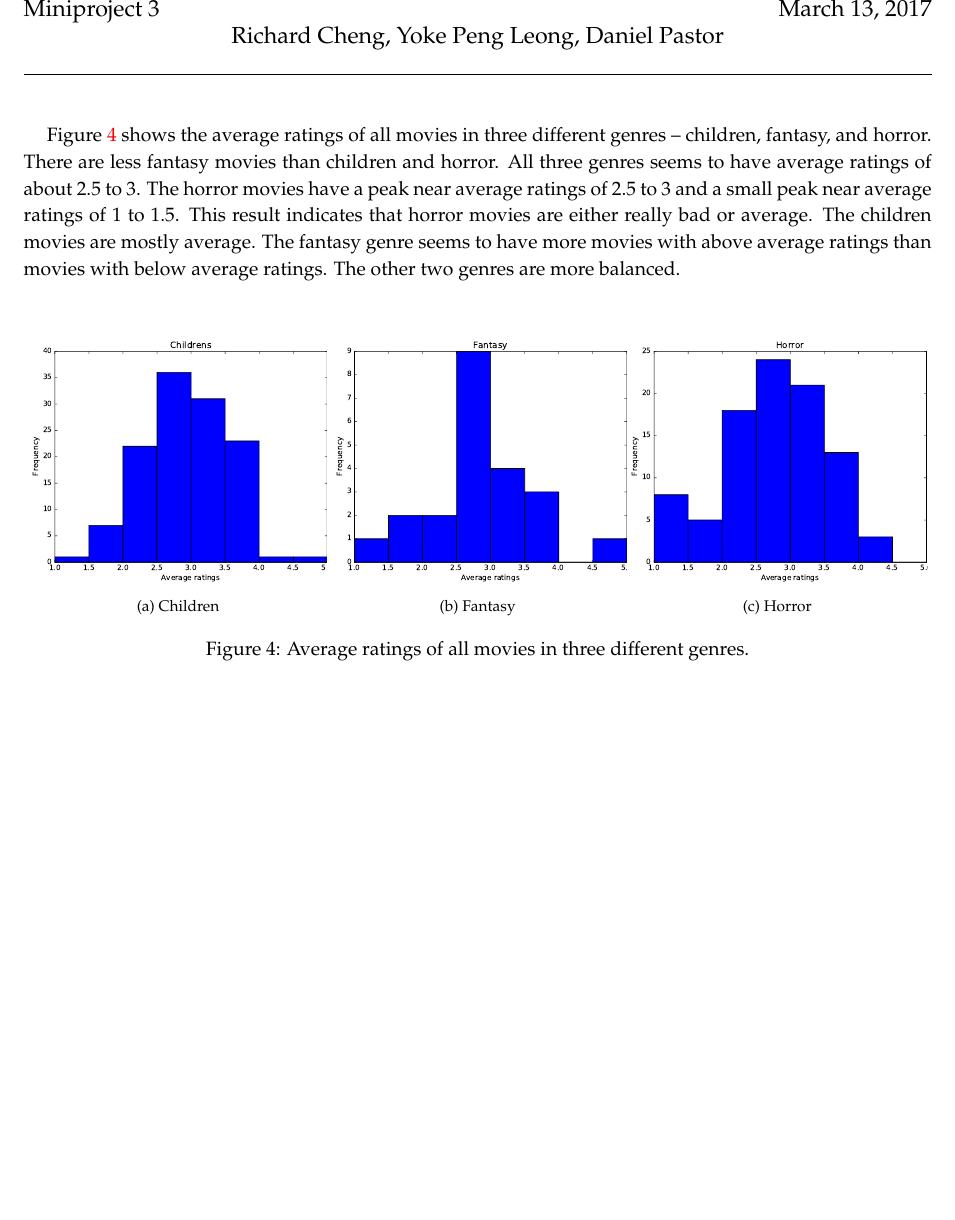
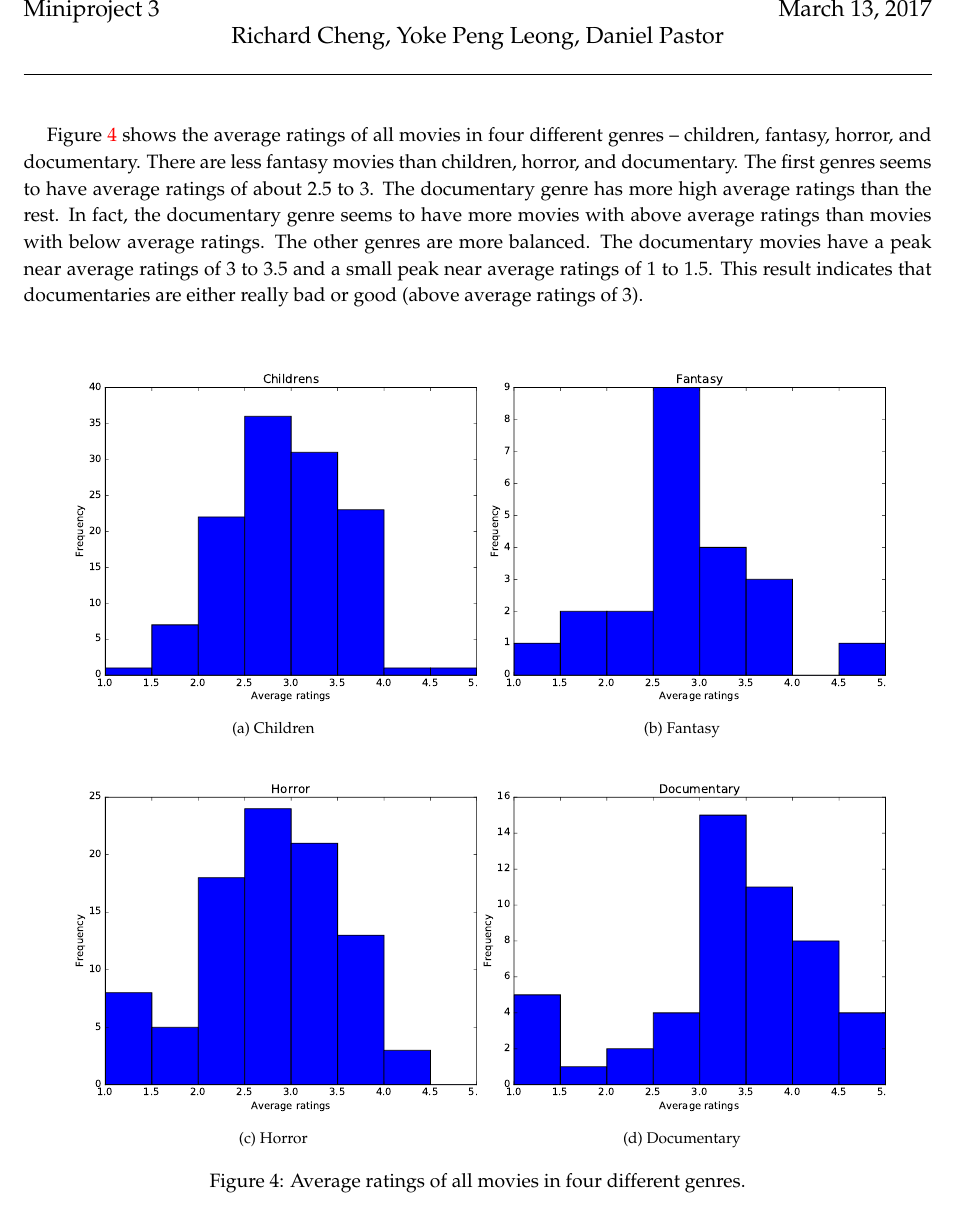
Before and after one commit to ypleong/Machine-Learning---Netflix, a LaTeX document (report/MiniProject3_Report.tex, which reads report/basic.tex): part of page 4 of 10, cut so that both start at the same text, the shorter picture padded with empty space. Compiled offline with pdfLaTeX.

Commit message:
add documentary

```diff
--- a/report/basic.tex
+++ b/report/basic.tex
@@ -26,13 +26,14 @@ Figure \ref{fig:top-10-best} and \ref{fig:top-10-popular} shows distribution of
 	\caption{Ratings of top movies.}
 \end{figure}
 
-Figure \ref{fig:average-3-genres} shows the average ratings of all movies in three different genres -- children, fantasy, and horror. There are less fantasy movies than children and horror. All three genres seems to have average ratings of about 2.5 to 3. The horror movies have a peak near average ratings of 2.5 to 3 and a small peak near average ratings of 1 to 1.5. This result indicates that horror movies are either really bad or average. The children movies are mostly average. The fantasy genre seems to have more movies with above average ratings than movies with below average ratings. The other two genres are more balanced.
+Figure \ref{fig:average-3-genres} shows the average ratings of all movies in four different genres -- children, fantasy, horror, and documentary. There are less fantasy movies than children, horror, and documentary. The first genres seems to have average ratings of about 2.5 to 3. The documentary genre has more high average ratings than the rest. In fact, the documentary genre seems to have more movies with above average ratings than movies with below average ratings. The other genres are more balanced. The documentary movies have a peak near average ratings of 3 to 3.5 and a small peak near average ratings of 1 to 1.5. This result indicates that documentaries are either really bad or good (above average ratings of 3).
 
 
 \begin{figure}[H]
 	\centering
-	\subfloat[Children]{\includegraphics[width=0.33\textwidth, trim = 1cm 0mm 2cm 0mm, clip=true]{movie_genre_4}}
-	\subfloat[Fantasy]{\includegraphics[width=0.33\textwidth, trim = 1cm 0mm 2cm 0mm, clip=true]{movie_genre_9}}
-	\subfloat[Horror]{\includegraphics[width=0.33\textwidth, trim = 1cm 0mm 2cm 0mm, clip=true]{movie_genre_11}}
-	\caption{Average ratings of all movies in three different genres.} \label{fig:average-3-genres}
+	\subfloat[Children]{\includegraphics[width=0.45\textwidth, trim = 1cm 0mm 2cm 0mm, clip=true]{movie_genre_4}}
+	\subfloat[Fantasy]{\includegraphics[width=0.45\textwidth, trim = 1cm 0mm 2cm 0mm, clip=true]{movie_genre_9}}\\
+	\subfloat[Horror]{\includegraphics[width=0.45\textwidth, trim = 1cm 0mm 2cm 0mm, clip=true]{movie_genre_11}}
+	\subfloat[Documentary]{\includegraphics[width=0.45\textwidth, trim = 1cm 0mm 2cm 0mm, clip=true]{movie_genre_7}}
+	\caption{Average ratings of all movies in four different genres.} \label{fig:average-3-genres}
 \end{figure}
```
